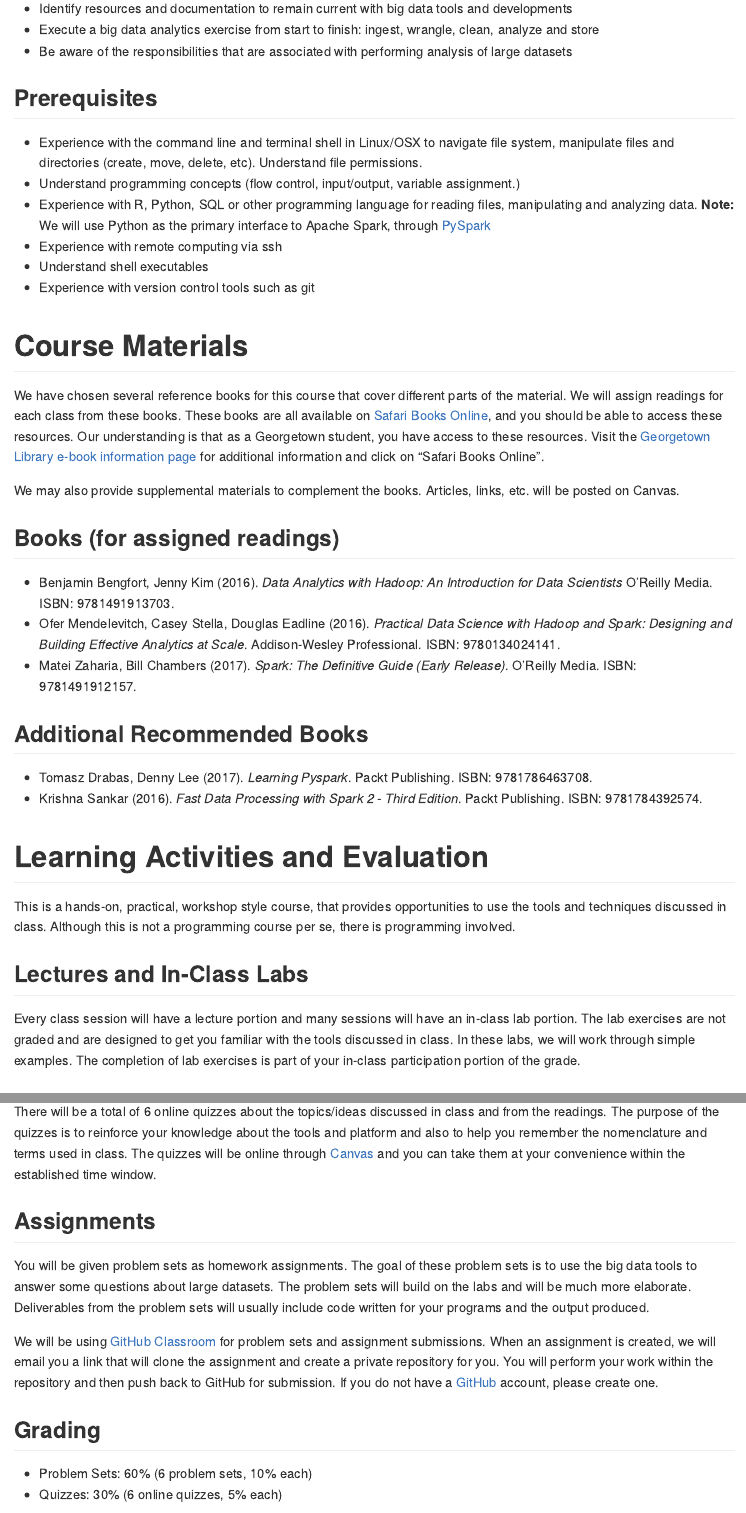
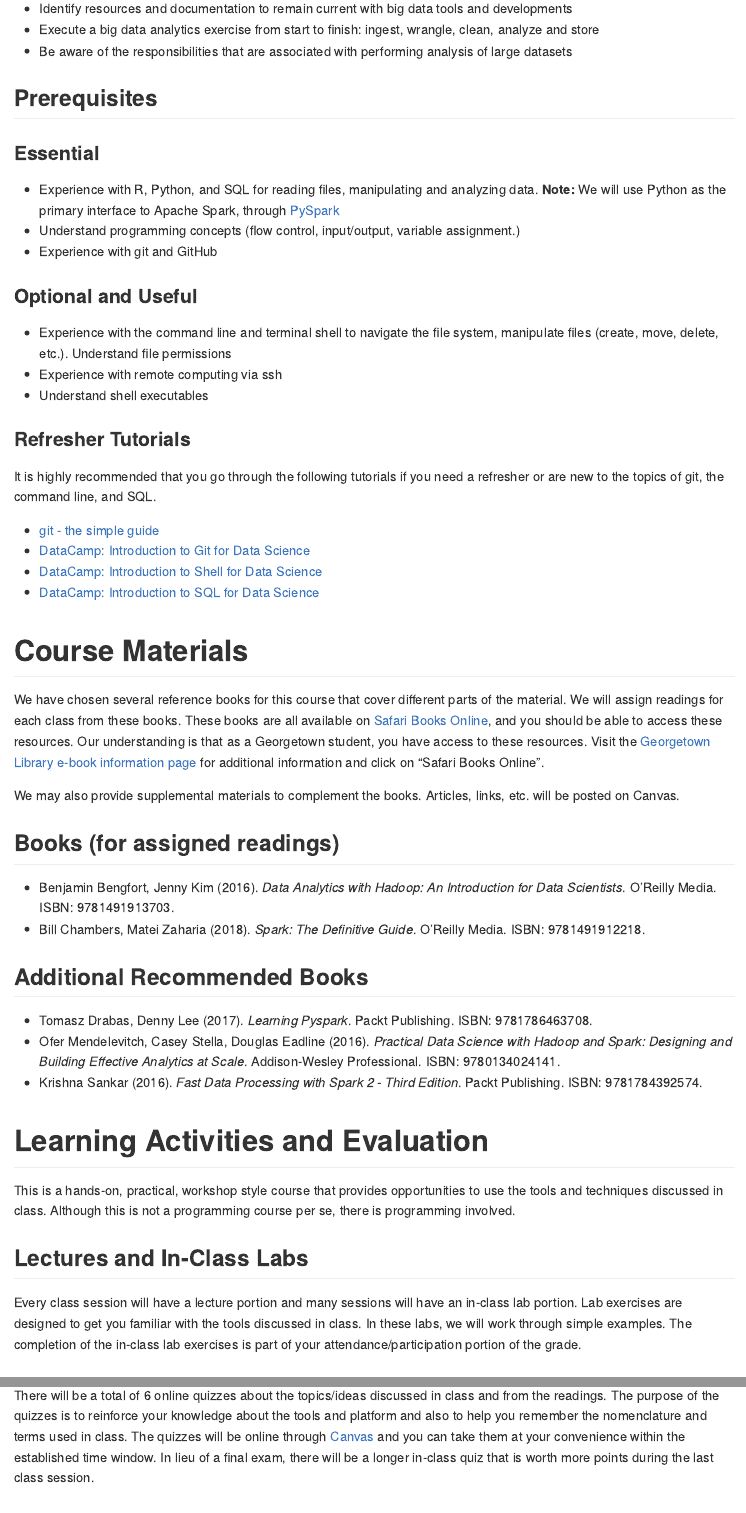
Before and after one commit to gu-dsan6000/2018-spring, an R Markdown document (README.Rmd): the page in a window 1100 px wide, from 1150 px down, and a second part further down, joined at a grey line. The pictures show the output file README.md that the author committed with the source, drawn offline in the style of GitHub.

Commit message:
updates to reading assignment, last in class quiz

```diff
--- a/README.Rmd
+++ b/README.Rmd
@@ -42,12 +42,25 @@
 
 ## Prerequisites
 
-- Experience with the command line and terminal shell in Linux/OSX to navigate file system, manipulate files and directories (create, move, delete, etc). Understand file permissions.
+### Essential
+- Experience with R, Python, and SQL for reading files, manipulating and analyzing data. **Note:** We will use Python as the primary interface to Apache Spark, through [PySpark](https://spark.apache.org/docs/0.9.0/python-programming-guide.html)
 - Understand programming concepts (flow control, input/output, variable assignment.)
-- Experience with R, Python, SQL or other programming language for reading files, manipulating and analyzing data. **Note:** We will use Python as the primary interface to Apache Spark, through [PySpark](https://spark.apache.org/docs/0.9.0/python-programming-guide.html)
+- Experience with git and GitHub
+
+### Optional and Useful
+
+- Experience with the command line and terminal shell to navigate the file system, manipulate files (create, move, delete, etc.). Understand file permissions
 - Experience with remote computing via ssh
 - Understand shell executables
-- Experience with version control tools such as git
+
+### Refresher Tutorials
+
+It is highly recommended that you go through the following tutorials if you need a refresher or are new to the topics of git, the command line, and SQL.
+
+- [git - the simple guide](http://rogerdudler.github.io/git-guide/)
+- [DataCamp: Introduction to Git for Data Science](https://www.datacamp.com/courses/introduction-to-git-for-data-science)
+- [DataCamp: Introduction to Shell for Data Science](https://www.datacamp.com/courses/introduction-to-shell-for-data-science)
+- [DataCamp: Introduction to SQL for Data Science](https://www.datacamp.com/courses/intro-to-sql-for-data-science)
 
 # Course Materials
 
@@ -57,26 +70,26 @@
 
 ## Books (for assigned readings)
 
-- Benjamin Bengfort, Jenny Kim (2016). _Data Analytics with Hadoop: An Introduction for Data Scientists_ O'Reilly Media. ISBN: 9781491913703.
-- Ofer Mendelevitch, Casey Stella, Douglas Eadline (2016). _Practical Data Science with Hadoop and Spark: Designing and Building Effective Analytics at Scale_. Addison-Wesley Professional. ISBN: 9780134024141.
-- Matei Zaharia, Bill Chambers (2017). _Spark: The Definitive Guide (Early Release)_. O'Reilly Media. ISBN: 9781491912157.
+- Benjamin Bengfort, Jenny Kim (2016). _Data Analytics with Hadoop: An Introduction for Data Scientists_. O'Reilly Media. ISBN: 9781491913703.
+- Bill Chambers, Matei Zaharia (2018). _Spark: The Definitive Guide_. O'Reilly Media. ISBN: 9781491912218.
 
 ## Additional Recommended Books
 
 - Tomasz Drabas, Denny Lee (2017). _Learning Pyspark_. Packt Publishing. ISBN: 9781786463708.
+- Ofer Mendelevitch, Casey Stella, Douglas Eadline (2016). _Practical Data Science with Hadoop and Spark: Designing and Building Effective Analytics at Scale_. Addison-Wesley Professional. ISBN: 9780134024141.
 - Krishna Sankar (2016). _Fast Data Processing with Spark 2 - Third Edition_. Packt Publishing. ISBN: 9781784392574.
 
 # Learning Activities and Evaluation
 
-This is a hands-on, practical, workshop style course,  that provides opportunities to use the tools and techniques discussed in class. Although this is not a programming course per se, there is programming involved.
+This is a hands-on, practical, workshop style course that provides opportunities to use the tools and techniques discussed in class. Although this is not a programming course per se, there is programming involved.
 
 ## Lectures and In-Class Labs
 
-Every class session will have a lecture portion and many sessions will have an in-class lab portion. The lab exercises are not graded and are designed to get you familiar with the tools discussed in class. In these labs, we will work through simple examples. The completion of lab exercises is part of your in-class participation portion of the grade.
+Every class session will have a lecture portion and many sessions will have an in-class lab portion. Lab exercises are designed to get you familiar with the tools discussed in class. In these labs, we will work through simple examples. The completion of the in-class lab exercises is part of your attendance/participation portion of the grade.
 
 ## Quizzes
 
-There will be a total of 6 online quizzes about the topics/ideas discussed in class and from the readings. The purpose of the quizzes is to reinforce your knowledge about the tools and platform and also to help you remember the nomenclature and terms used in class. The quizzes will be online through [Canvas](http://canvas.georgetown.edu) and you can take them at your convenience within the established time window.
+There will be a total of 6 online quizzes about the topics/ideas discussed in class and from the readings. The purpose of the quizzes is to reinforce your knowledge about the tools and platform and also to help you remember the nomenclature and terms used in class. The quizzes will be online through [Canvas](http://canvas.georgetown.edu) and you can take them at your convenience within the established time window. In lieu of a final exam, there will be a longer in-class quiz that is worth more points during the last class session.
 
 ## Assignments
 
@@ -87,4 +100,3 @@
 ## Grading
 
 - Problem Sets: 60% (6 problem sets, 10% each)
-- Quizzes: 30% (6 online quizzes, 5% each)
--- a/schedule.R
+++ b/schedule.R
@@ -67,11 +66,12 @@
+  quiz = "Q3 - due Mar 18"
 )
 
 l07 <- tibble(
   title = "Introduction to Spark",
   topics = "What is Spark, Resilient Distributed Datasets, PySpark",
   lab = "Start a PySpark session, Create RDDs, Operate on RDDs",
-  reading = "",
-  assignment = "A4 released - due Mar 25",
+  reading = "Spark the Definite Guide (Chambers, Zaharia) Chapters 1-3, 12, 32",
+  assignment = "A3 released - due Mar 21",
   quiz = ""
 )
 
@@ -79,5 +79,5 @@
   title = "SparkSQL",
   topics = "SQL Review, Intro to SparkSQL",
   lab = "Perform operations on Spark dataframes using SparkSQL",
-  reading = "",
+  reading = "Spark the Definite Guide (Chambers, Zaharia) Chapter 10",
   assignment = "",
@@ -92,4 +91,5 @@
-  assignment = "A5 released - due Apr 15",
+  reading = "Spark the Definite Guide (Chambers, Zaharia) Chapters 24, 25",
+  assignment = "A4 released - due Apr 11",
   quiz = ""
 )
 
@@ -97,8 +97,8 @@
   title = "Working with Streaming Datasets",
   topics = "Spark Streaming",
   lab = "TBD",
-  reading = "",
-  assignment = "",
+  reading = "Spark the Definite Guide (Chambers, Zaharia) Chapters 20, 21",
+  assignment = "A5 released - due Apr 25",
   quiz = "Q5"
 )
 
@@ -115,3 +115,6 @@
   title = "Working with Graph Datasets",
   topics = "GraphX API for Spark",
   lab = "Analyze a large graph",
+  reading = "Spark the Definite Guide (Chambers, Zaharia) Chapter 30",
+  assignment = "A6 released - due May 2",
+  quiz = ""
@@ -126,7 +126,7 @@
   lab = "",
   reading = "",
   assignment = "",
-  quiz = ""
+  quiz = "Q6 - in class"
 )
 
 sessions <- paste0("l", str_pad(as.character(1:13), 2, pad = "0"))
```
Also changed, not shown: README.md, README.Rmd (7 more changed lines), schedule.R (11 more changed lines), 1 other file.
